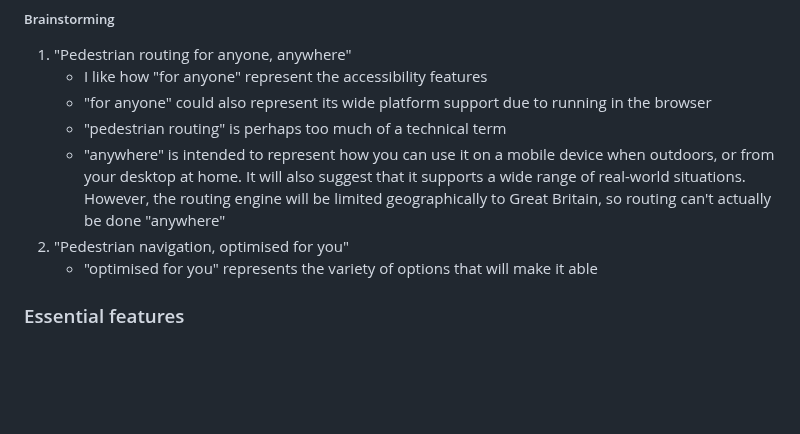
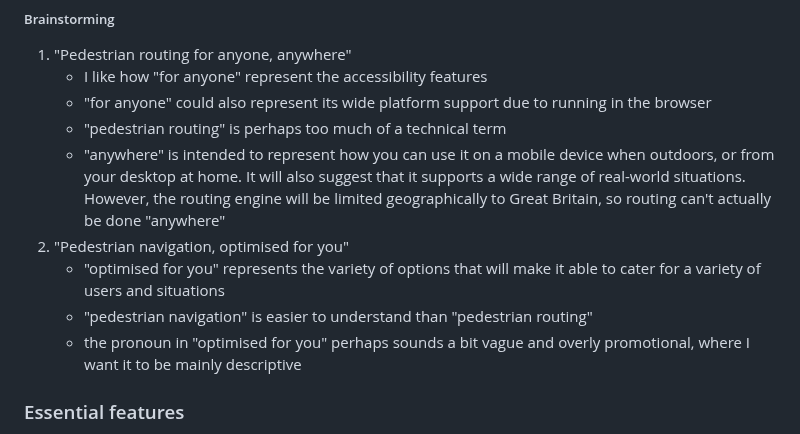
Before and after one commit to RandomSearch18/a-level-project, a Markdown page: docs/readme.md, the part around the change. GitHub-like rendering; blank space fills up the shorter version.

Commit message:
One-line description: Write some more brainstorming thoughts

```diff
--- a/docs/readme.md
+++ b/docs/readme.md
@@ -367,8 +367,9 @@ I want a one-line description to succinctly capture a few key points of my app:
    - "pedestrian routing" is perhaps too much of a technical term
    - "anywhere" is intended to represent how you can use it on a mobile device when outdoors, or from your desktop at home. It will also suggest that it supports a wide range of real-world situations. However, the routing engine will be limited geographically to Great Britain, so routing can't actually be done "anywhere"
 2. "Pedestrian navigation, optimised for you"
-   - "optimised for you" represents the variety of options that will make it able
-   <!-- TODO -->
+   - "optimised for you" represents the variety of options that will make it able to cater for a variety of users and situations
+   - "pedestrian navigation" is easier to understand than "pedestrian routing"
+   - the pronoun in "optimised for you" perhaps sounds a bit vague and overly promotional, where I want it to be mainly descriptive
 
 ### Essential features
 
```
